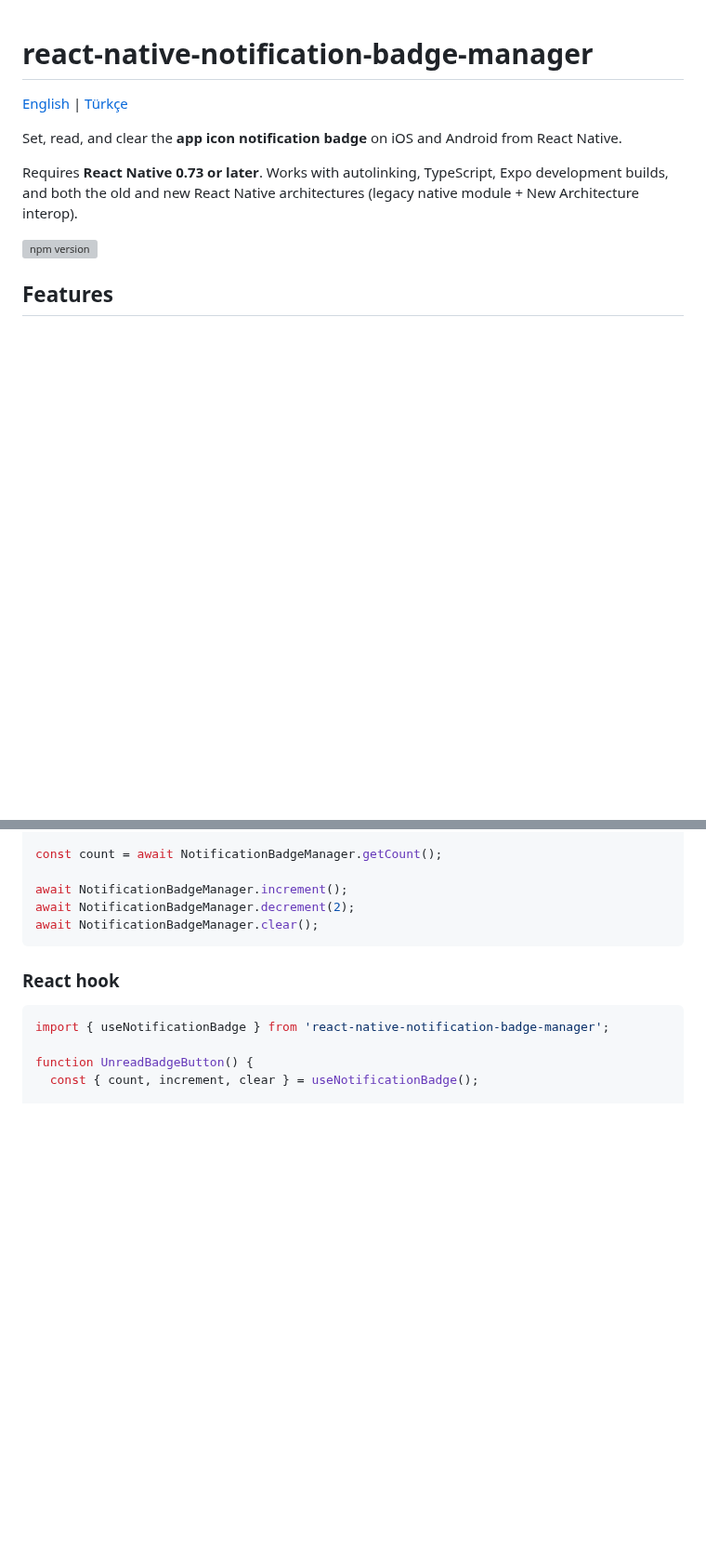
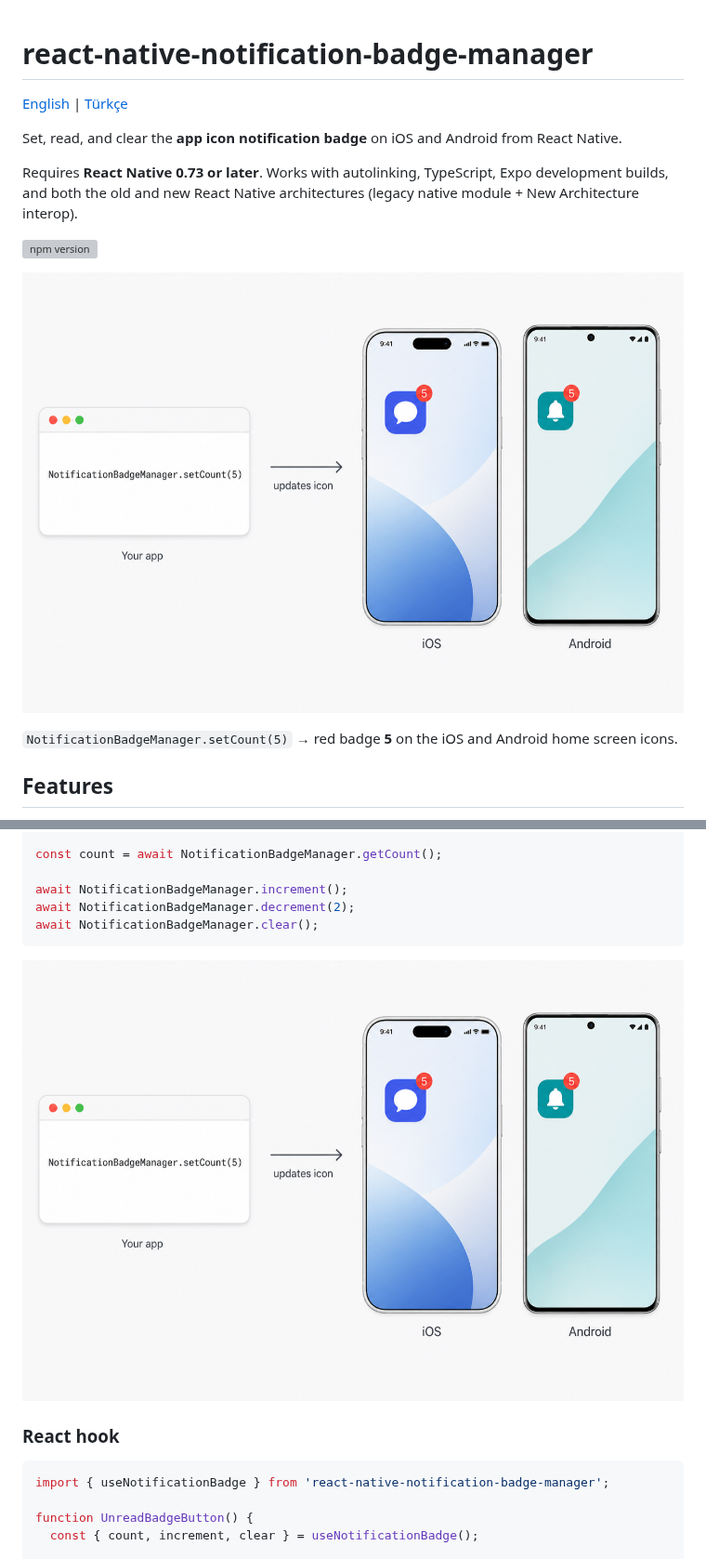
Before and after one commit to mhmmtysil/react-native-notification-badge-manager, a Markdown page: README.md, 2 parts joined by grey strips. Shown at 93% size. Drawn GitHub-style; pictures changed too: docs/badge-example.png (added); blank space fills up the shorter version; grey boxes are pictures that could not be loaded.

````diff
--- a/README.md
+++ b/README.md
@@ -7,6 +7,10 @@ Set, read, and clear the **app icon notification badge** on iOS and Android from
 Requires **React Native 0.73 or later**. Works with autolinking, TypeScript, Expo development builds, and both the old and new React Native architectures (legacy native module + New Architecture interop).
 
 [![npm version](https://img.shields.io/npm/v/react-native-notification-badge-manager.svg)](https://www.npmjs.com/package/react-native-notification-badge-manager)
+
+![setCount(5) updates the app icon badge on iOS and Android](./docs/badge-example.png)
+
+`NotificationBadgeManager.setCount(5)` → red badge **5** on the iOS and Android home screen icons.
 
 ## Features
 
@@ -77,6 +81,8 @@ await NotificationBadgeManager.increment();
 await NotificationBadgeManager.decrement(2);
 await NotificationBadgeManager.clear();
 ```
+
+![setCount(5) updates the app icon badge on iOS and Android](./docs/badge-example.png)
 
 ### React hook
 
````
Also changed, not shown: README.tr.md (+6 -0 lines), 1 other file.
